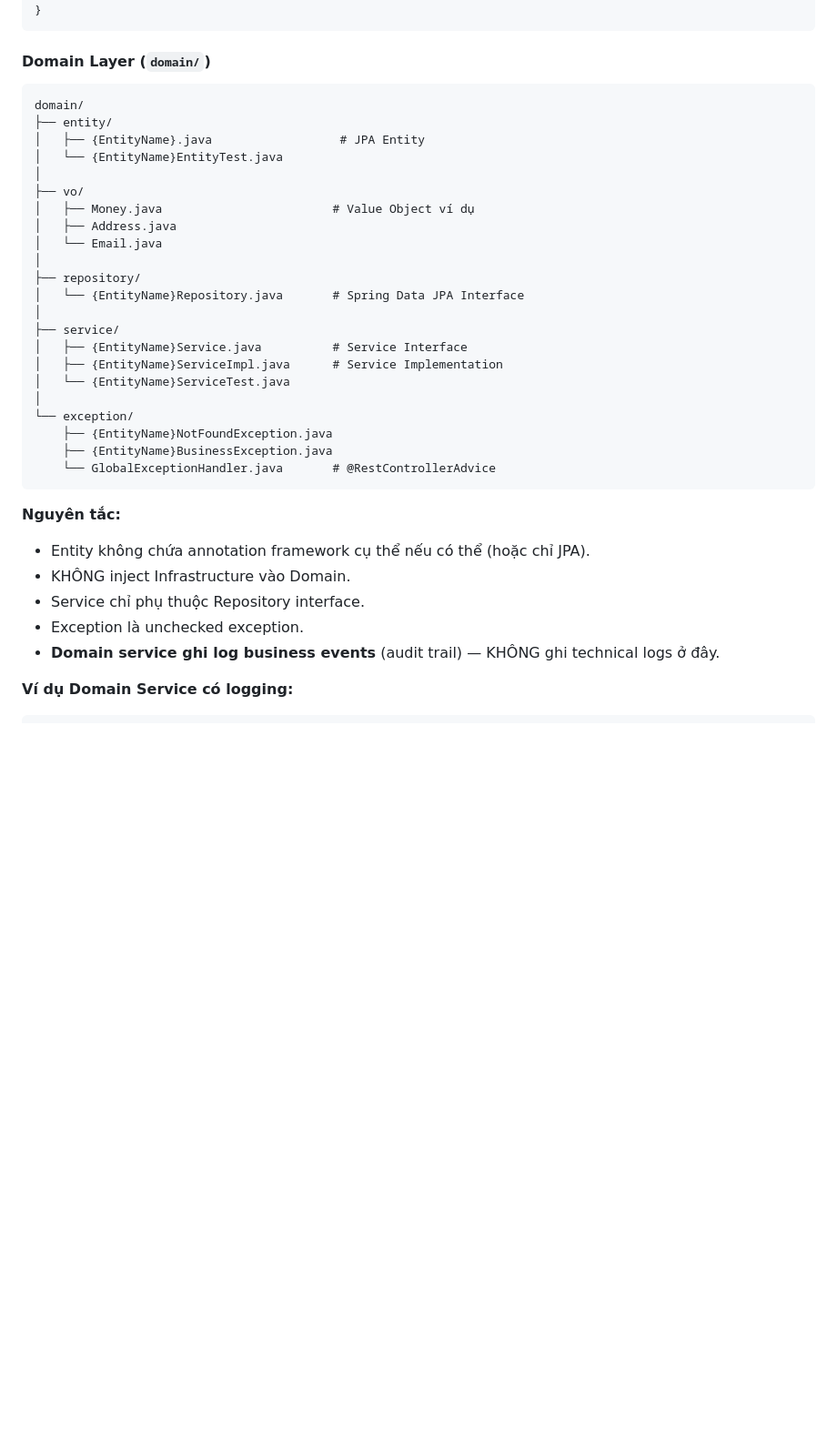
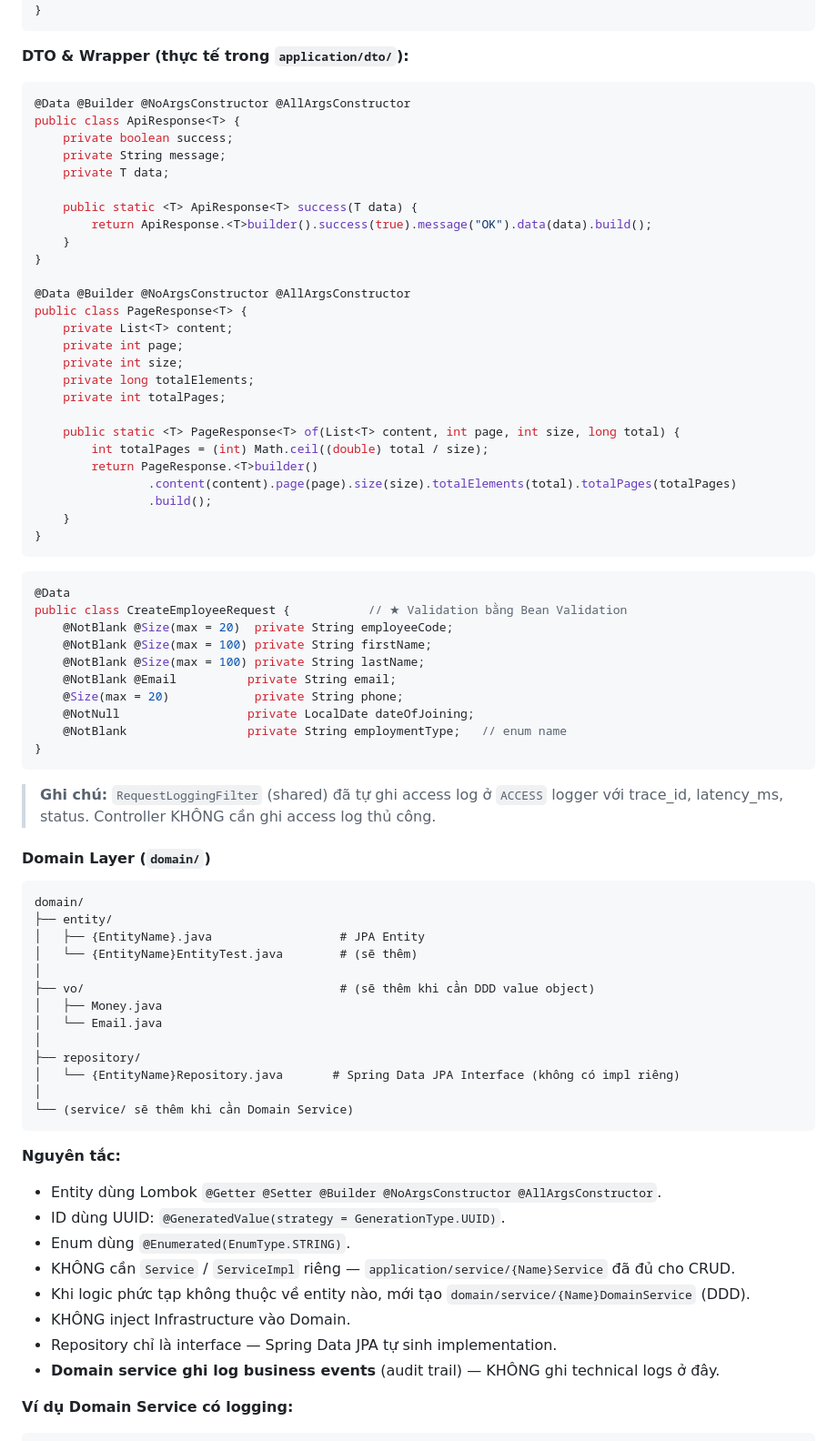
Before and after one commit to nvhuong/cachesol-docs, a Markdown page: enterprise-platform/SOURCE-CODE-STRUCTURE.md, the part around one of its changes. Shown at 91% size. Drawn GitHub-style; blank space fills up the shorter version.

````diff
--- a/enterprise-platform/SOURCE-CODE-STRUCTURE.md
+++ b/enterprise-platform/SOURCE-CODE-STRUCTURE.md
@@ -240,6 +258,52 @@ public class EmployeeController {
     }
 }
 ```
+
+**DTO & Wrapper (thực tế trong `application/dto/`):**
+
+```java
+@Data @Builder @NoArgsConstructor @AllArgsConstructor
+public class ApiResponse<T> {
+    private boolean success;
+    private String message;
+    private T data;
+
+    public static <T> ApiResponse<T> success(T data) {
+        return ApiResponse.<T>builder().success(true).message("OK").data(data).build();
+    }
+}
+
+@Data @Builder @NoArgsConstructor @AllArgsConstructor
+public class PageResponse<T> {
+    private List<T> content;
+    private int page;
+    private int size;
+    private long totalElements;
+    private int totalPages;
+
+    public static <T> PageResponse<T> of(List<T> content, int page, int size, long total) {
+        int totalPages = (int) Math.ceil((double) total / size);
+        return PageResponse.<T>builder()
+                .content(content).page(page).size(size).totalElements(total).totalPages(totalPages)
+                .build();
+    }
+}
+```
+
+```java
+@Data
+public class CreateEmployeeRequest {           // ★ Validation bằng Bean Validation
+    @NotBlank @Size(max = 20)  private String employeeCode;
+    @NotBlank @Size(max = 100) private String firstName;
+    @NotBlank @Size(max = 100) private String lastName;
+    @NotBlank @Email          private String email;
+    @Size(max = 20)            private String phone;
+    @NotNull                  private LocalDate dateOfJoining;
+    @NotBlank                 private String employmentType;   // enum name
+}
+```
+
+> **Ghi chú:** `RequestLoggingFilter` (shared) đã tự ghi access log ở `ACCESS` logger với trace_id, latency_ms, status. Controller KHÔNG cần ghi access log thủ công.
 
 #### Domain Layer (`domain/`)
 
@@ -247,32 +311,26 @@ public class EmployeeController {
 domain/
 ├── entity/
 │   ├── {EntityName}.java                  # JPA Entity
-│   └── {EntityName}EntityTest.java
+│   └── {EntityName}EntityTest.java        # (sẽ thêm)
 │
-├── vo/
-│   ├── Money.java                        # Value Object ví dụ
-│   ├── Address.java
+├── vo/                                    # (sẽ thêm khi cần DDD value object)
+│   ├── Money.java
 │   └── Email.java
 │
 ├── repository/
-│   └── {EntityName}Repository.java       # Spring Data JPA Interface
+│   └── {EntityName}Repository.java       # Spring Data JPA Interface (không có impl riêng)
 │
-├── service/
-│   ├── {EntityName}Service.java          # Service Interface
-│   ├── {EntityName}ServiceImpl.java      # Service Implementation
-│   └── {EntityName}ServiceTest.java
-│
-└── exception/
-    ├── {EntityName}NotFoundException.java
-    ├── {EntityName}BusinessException.java
-    └── GlobalExceptionHandler.java       # @RestControllerAdvice
+└── (service/ sẽ thêm khi cần Domain Service)
 ```
 
 **Nguyên tắc:**
-- Entity không chứa annotation framework cụ thể nếu có thể (hoặc chỉ JPA).
+- Entity dùng Lombok `@Getter @Setter @Builder @NoArgsConstructor @AllArgsConstructor`.
+- ID dùng UUID: `@GeneratedValue(strategy = GenerationType.UUID)`.
+- Enum dùng `@Enumerated(EnumType.STRING)`.
+- KHÔNG cần `Service` / `ServiceImpl` riêng — `application/service/{Name}Service` đã đủ cho CRUD.
+- Khi logic phức tạp không thuộc về entity nào, mới tạo `domain/service/{Name}DomainService` (DDD).
 - KHÔNG inject Infrastructure vào Domain.
-- Service chỉ phụ thuộc Repository interface.
-- Exception là unchecked exception.
+- Repository chỉ là interface — Spring Data JPA tự sinh implementation.
 - **Domain service ghi log business events** (audit trail) — KHÔNG ghi technical logs ở đây.
 
 **Ví dụ Domain Service có logging:**
````
Also changed, not shown: other parts of enterprise-platform/SOURCE-CODE-STRUCTURE.md (+119 -101 lines).
